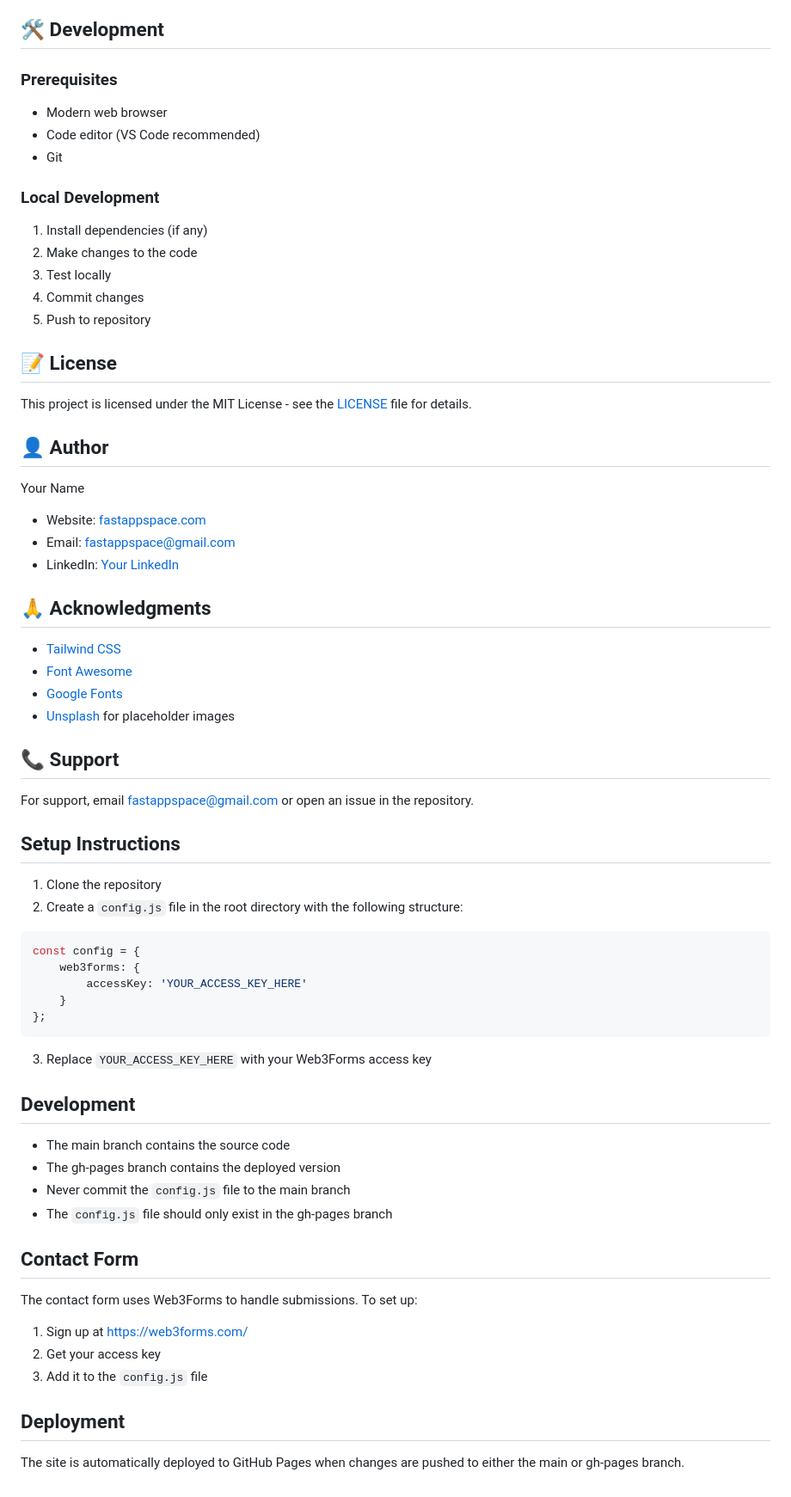
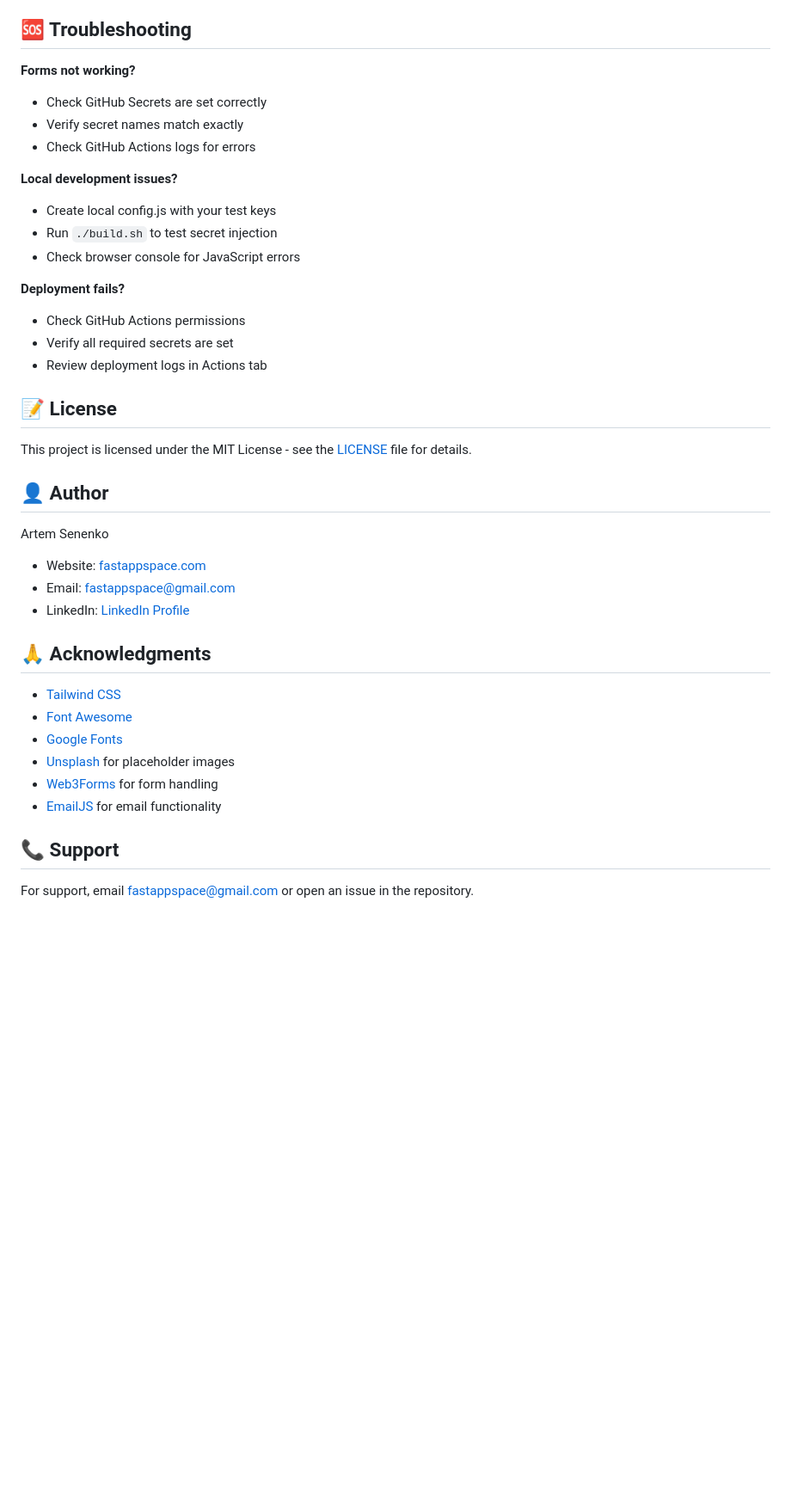
Before and after one commit to FastAppSpace/fastappspace.com, a Markdown page: README.md, the part around the change printed below. Shown: that part at 86% size. Rendered like a GitHub page; blank space fills up the shorter version.

Commit message:
update README.md with actual data

````diff
--- a/README.md
+++ b/README.md
@@ -130,19 +217,22 @@ The website is fully responsive with breakpoints:
 - Color contrast
 - Screen reader support
 
-## 🛠️ Development
+## 🆘 Troubleshooting
 
-### Prerequisites
-- Modern web browser
-- Code editor (VS Code recommended)
-- Git
+**Forms not working?**
+- Check GitHub Secrets are set correctly
+- Verify secret names match exactly
+- Check GitHub Actions logs for errors
 
-### Local Development
-1. Install dependencies (if any)
-2. Make changes to the code
-3. Test locally
-4. Commit changes
-5. Push to repository
+**Local development issues?**
+- Create local config.js with your test keys
+- Run `./build.sh` to test secret injection
+- Check browser console for JavaScript errors
+
+**Deployment fails?**
+- Check GitHub Actions permissions
+- Verify all required secrets are set
+- Review deployment logs in Actions tab
 
 ## 📝 License
 
@@ -150,10 +240,10 @@ This project is licensed under the MIT License - see the [LICENSE](LICENSE) file
 
 ## 👤 Author
 
-Your Name
+Artem Senenko
 - Website: [fastappspace.com](https://fastappspace.com)
 - Email: fastappspace@gmail.com
-- LinkedIn: [Your LinkedIn](https://www.linkedin.com/in/artem-senenko-b3195927/)
+- LinkedIn: [LinkedIn Profile](https://www.linkedin.com/in/artem-senenko-b3195927/)
 
 ## 🙏 Acknowledgments
 
@@ -161,38 +251,9 @@ Your Name
 - [Font Awesome](https://fontawesome.com)
 - [Google Fonts](https://fonts.google.com)
 - [Unsplash](https://unsplash.com) for placeholder images
+- [Web3Forms](https://web3forms.com) for form handling
+- [EmailJS](https://www.emailjs.com) for email functionality
 
 ## 📞 Support
 
 For support, email fastappspace@gmail.com or open an issue in the repository.
-
-## Setup Instructions
-
-1. Clone the repository
-2. Create a `config.js` file in the root directory with the following structure:
-```javascript
-const config = {
-    web3forms: {
-        accessKey: 'YOUR_ACCESS_KEY_HERE'
-    }
-};
-```
-3. Replace `YOUR_ACCESS_KEY_HERE` with your Web3Forms access key
-
-## Development
-
-- The main branch contains the source code
-- The gh-pages branch contains the deployed version
-- Never commit the `config.js` file to the main branch
-- The `config.js` file should only exist in the gh-pages branch
-
-## Contact Form
-
-The contact form uses Web3Forms to handle submissions. To set up:
-1. Sign up at https://web3forms.com/
-2. Get your access key
-3. Add it to the `config.js` file
-
-## Deployment
-
-The site is automatically deployed to GitHub Pages when changes are pushed to either the main or gh-pages branch.
````
Also changed, not shown: other parts of README.md (+95 -8 lines).
